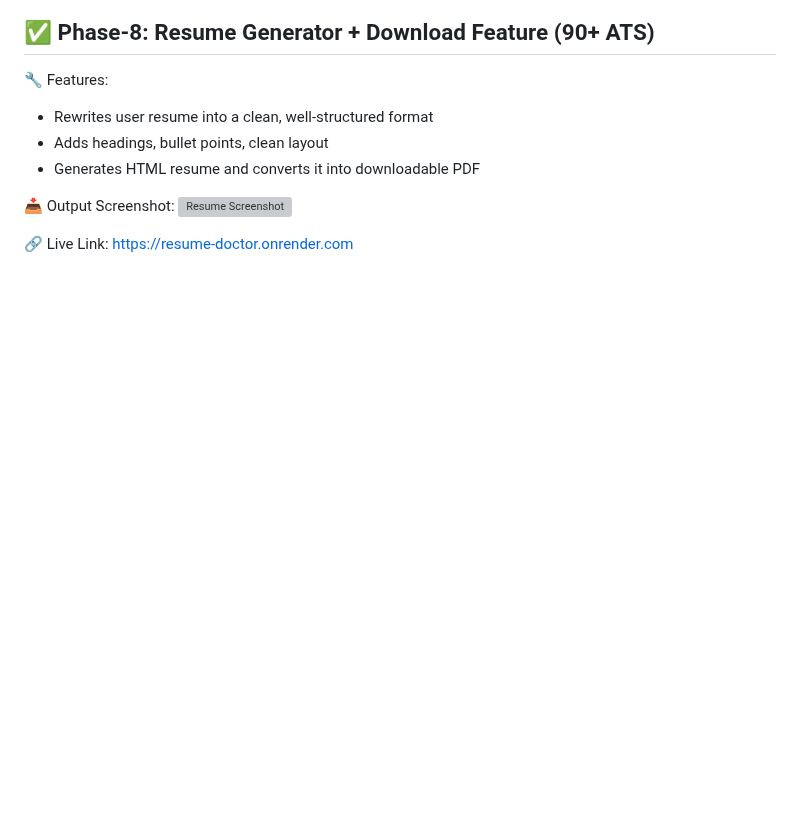
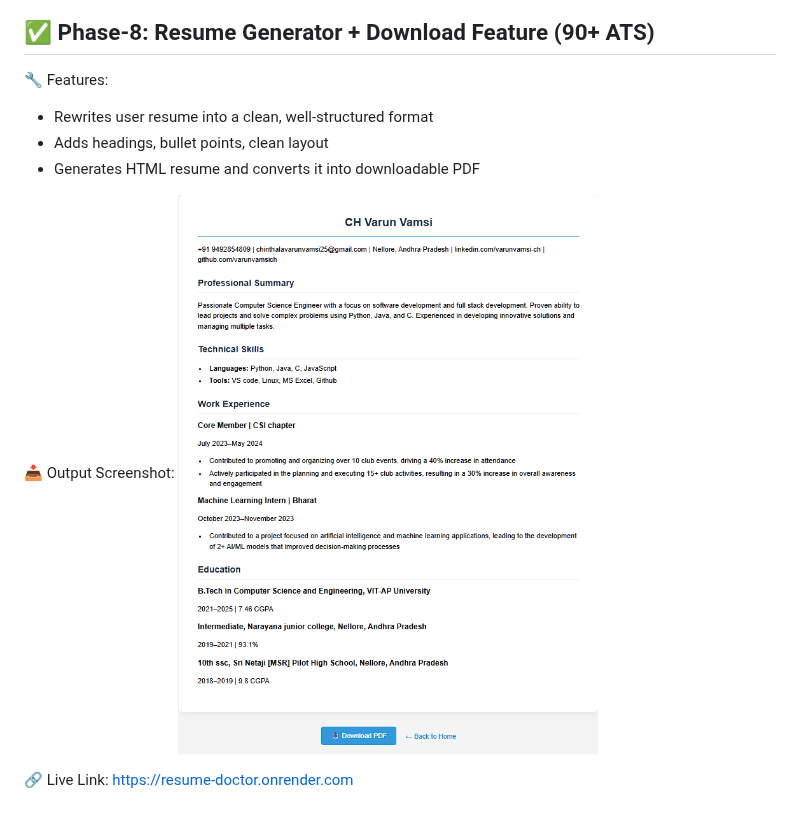
Before and after one commit to varunvamsich/resume-doctor, a Markdown page: README.md, the part around the change. GitHub-like rendering; blank space fills up the shorter version; grey boxes are pictures that could not be loaded.

Commit message:
📸 Added Phase-8 resume screenshot to README

```diff
--- a/README.md
+++ b/README.md
@@ -175,6 +175,6 @@ In this phase, we merged both AI Resume Feedback and Job Matcher System into a s
 - Generates HTML resume and converts it into downloadable PDF
 
 📥 Output Screenshot:
-![Resume Screenshot](assets/phase-8-ats-resume.png)
+![Resume Screenshot](screenshots/phase-8-ats-resume.png)
 
 🔗 Live Link: https://resume-doctor.onrender.com
```
